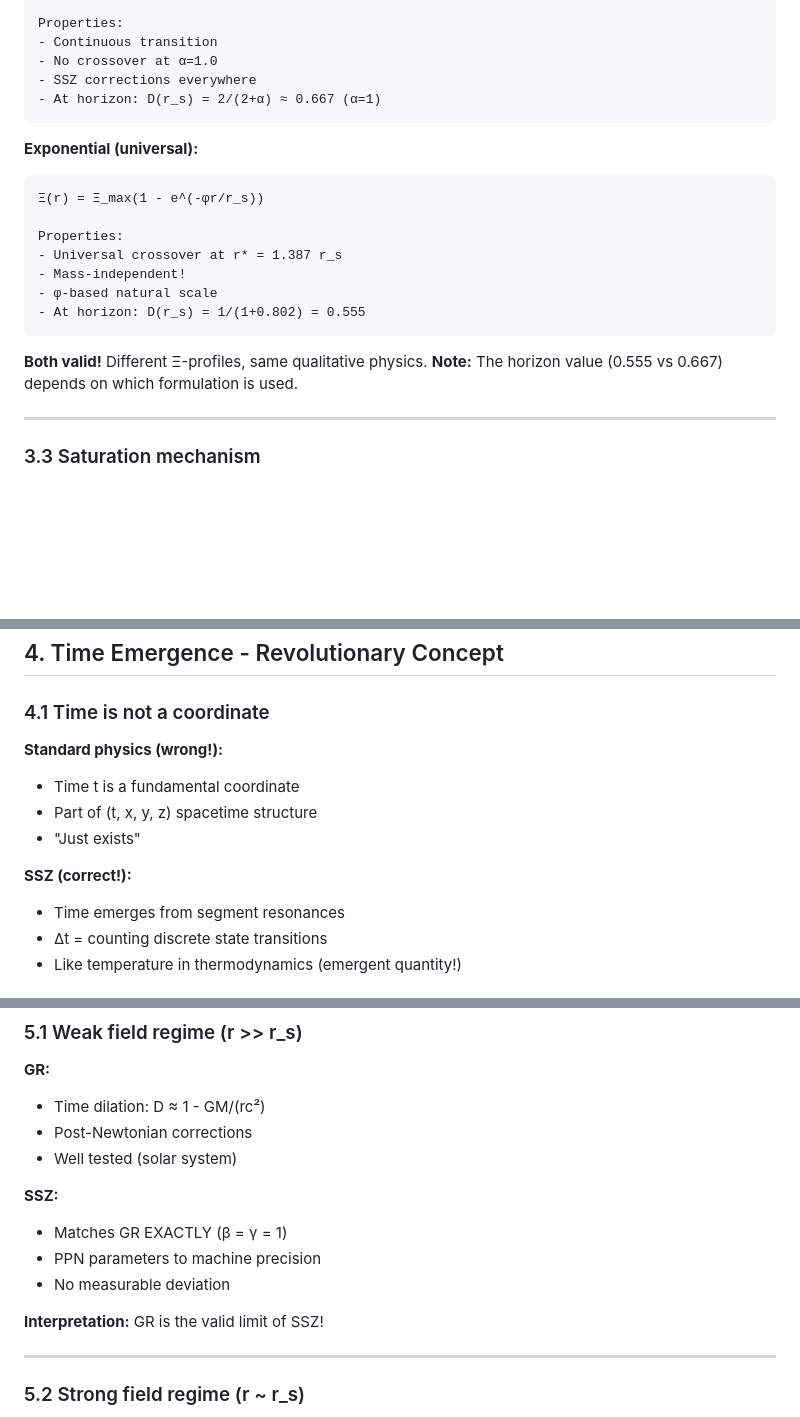
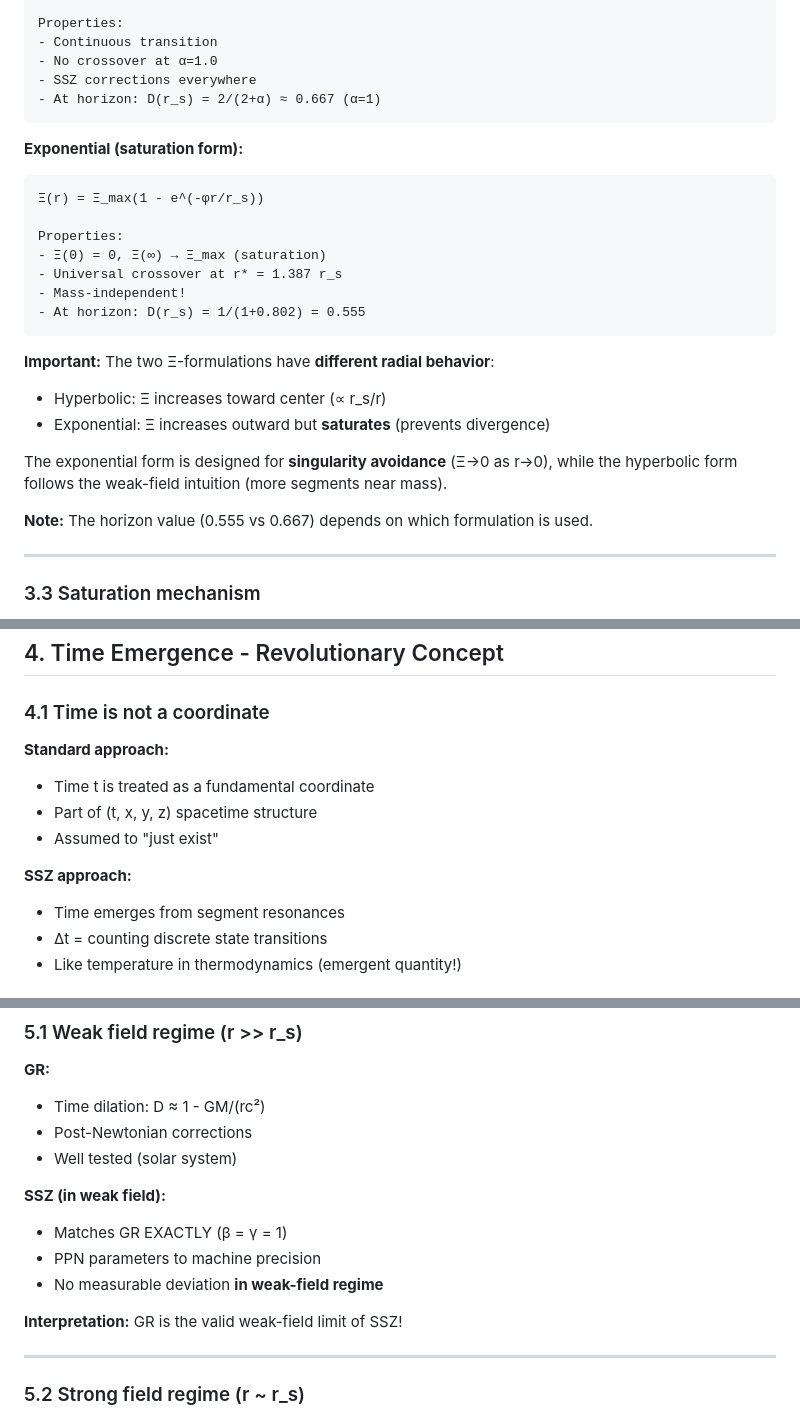
Before and after one commit to error-wtf/ssz-metric-pure, a Markdown page: 02_PHYSICS_CONCEPTS.md, 3 parts joined by grey strips. Rendered like a GitHub page; blank space fills up the shorter version.

Commit message:
fix: Address consistency issues from 2025-11-13 review
- Remove rhetorical 'wrong!' and 'correct!' labels (neutral tone)
- Add 'in weak-field regime' qualifier to 'no measurable deviation'
- Clarify that two Ξ-formulations have different radial behavior:
  * Hyperbolic: Ξ increases toward center (∝ r_s/r)
  * Exponential: Ξ increases outward but saturates (singularity avoidance)
- Explain design choice: exponential form prevents divergence at r→0

````diff
--- a/02_PHYSICS_CONCEPTS.md
+++ b/02_PHYSICS_CONCEPTS.md
@@ -211,18 +211,24 @@ Properties:
 - At horizon: D(r_s) = 2/(2+α) ≈ 0.667 (α=1)
 ```
 
-**Exponential (universal):**
+**Exponential (saturation form):**
 ```
 Ξ(r) = Ξ_max(1 - e^(-φr/r_s))
 
 Properties:
+- Ξ(0) = 0, Ξ(∞) → Ξ_max (saturation)
 - Universal crossover at r* = 1.387 r_s
 - Mass-independent!
-- φ-based natural scale
 - At horizon: D(r_s) = 1/(1+0.802) = 0.555
 ```
 
-**Both valid!** Different Ξ-profiles, same qualitative physics.
+**Important:** The two Ξ-formulations have **different radial behavior**:
+- Hyperbolic: Ξ increases toward center (∝ r_s/r)
+- Exponential: Ξ increases outward but **saturates** (prevents divergence)
+
+The exponential form is designed for **singularity avoidance** (Ξ→0 as r→0),
+while the hyperbolic form follows the weak-field intuition (more segments near mass).
+
 **Note:** The horizon value (0.555 vs 0.667) depends on which formulation is used.
 
 ---
@@ -249,12 +255,12 @@ Mathematically:
 
 ### 4.1 Time is not a coordinate
 
-**Standard physics (wrong!):**
-- Time t is a fundamental coordinate
+**Standard approach:**
+- Time t is treated as a fundamental coordinate
 - Part of (t, x, y, z) spacetime structure
-- "Just exists"
+- Assumed to "just exist"
 
-**SSZ (correct!):**
+**SSZ approach:**
 - Time emerges from segment resonances
 - Δt = counting discrete state transitions
 - Like temperature in thermodynamics (emergent quantity!)
@@ -311,12 +317,12 @@ Chaos:  λ_A > 1/K²  (time breaks down!)
 - Post-Newtonian corrections
 - Well tested (solar system)
 
-**SSZ:**
+**SSZ (in weak field):**
 - Matches GR EXACTLY (β = γ = 1)
 - PPN parameters to machine precision
-- No measurable deviation
+- No measurable deviation **in weak-field regime**
 
-**Interpretation:** GR is the valid limit of SSZ!
+**Interpretation:** GR is the valid weak-field limit of SSZ!
 
 ---
 
````
Also changed, not shown: other parts of 02_PHYSICS_CONCEPTS.md (+2 -2 lines).
